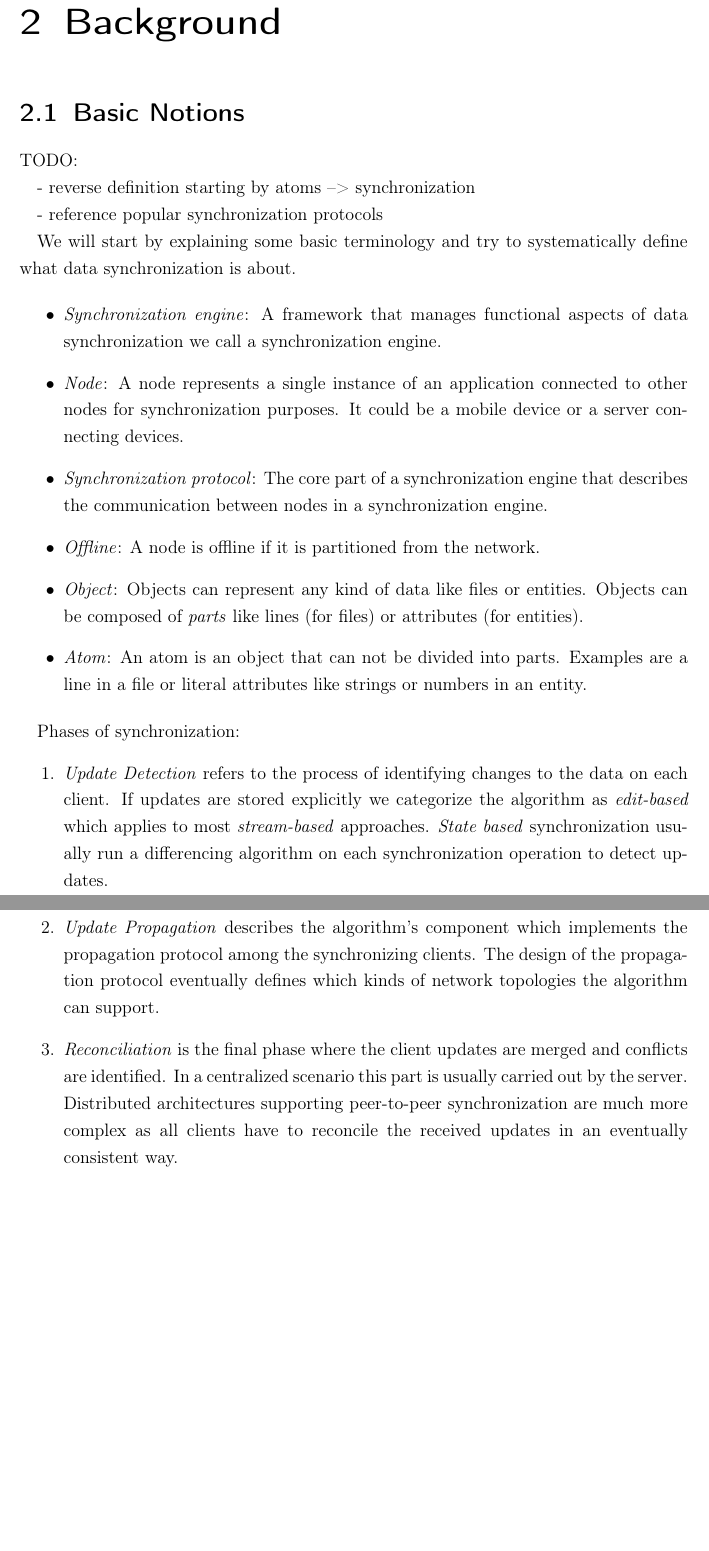
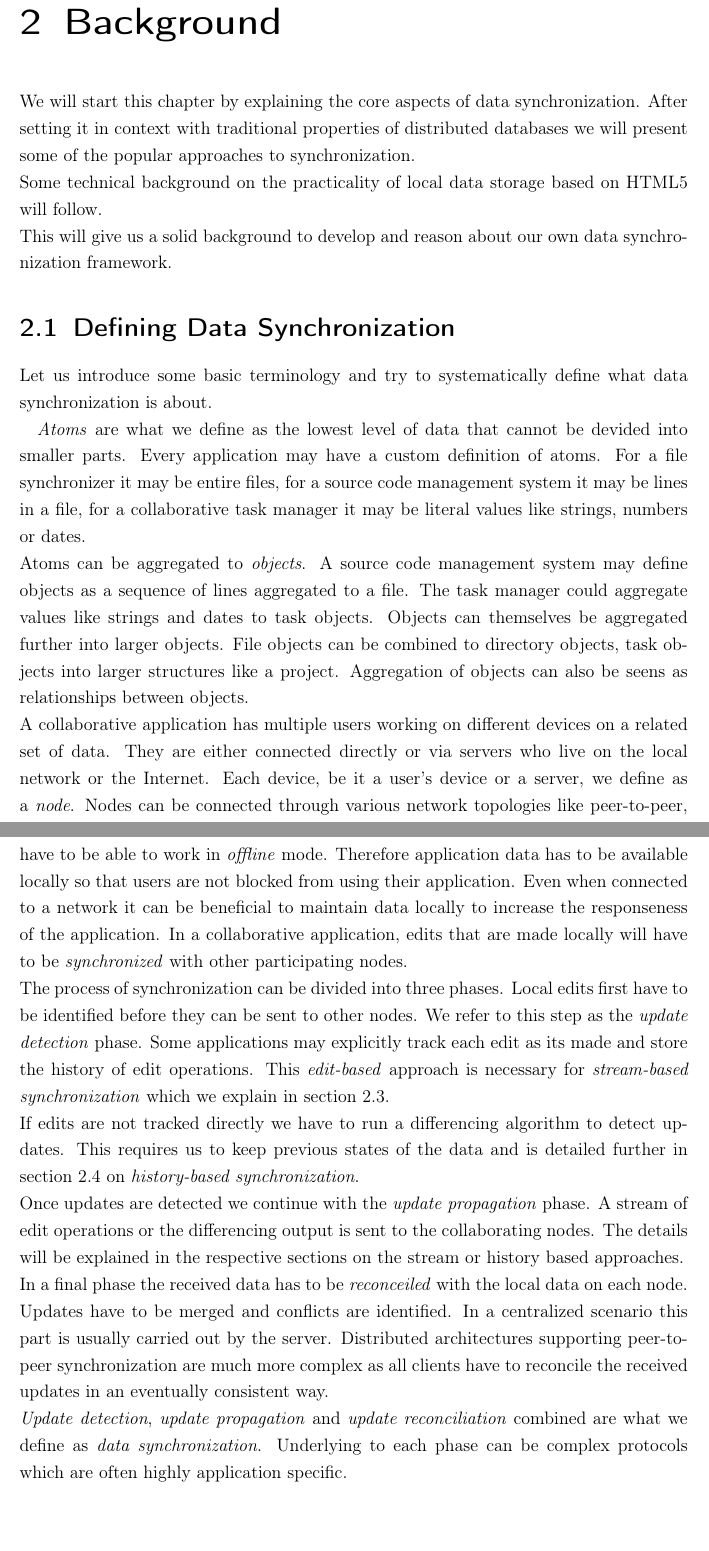
Before and after one commit to mirkokiefer/syncing-thesis, a LaTeX thesis (latex/bsc-thesis.tex, which reads latex/background.tex): two parts of pages 11 and 12 of 38, joined at a grey line, cut so that both start at the same text, the shorter picture padded with empty space. Compiled offline with pdfLaTeX.

Commit message:
define synchronization

```diff
--- a/latex/background.tex
+++ b/latex/background.tex
@@ -1,36 +1,48 @@
 
 \chapter{Background}
 \label{sec:background}
+We will start this chapter by explaining the core aspects of data synchronization.
+After setting it in context with traditional properties of distributed databases we will present some of the popular approaches to synchronization.\\
+Some technical background on the practicality of local data storage based on HTML5 will follow.\\
+This will give us a solid background to develop and reason about our own data synchronization framework.
 
-\section{Basic Notions}
-TODO:
+\section{Defining Data Synchronization}
+Let us introduce some basic terminology and try to systematically define what data synchronization is about.
 
-- reverse definition starting by atoms --> synchronization
-
-- reference popular synchronization protocols
-
-We will start by explaining some basic terminology and try to systematically define what data synchronization is about.
-
-\begin{itemize}
-\item \emph{Synchronization engine}: A framework that manages functional aspects of data synchronization we call a synchronization engine.
-\item \emph{Node}: A node represents a single instance of an application connected to other nodes for synchronization purposes. It could be a mobile device or a server connecting devices.
-\item \emph{Synchronization protocol}: The core part of a synchronization engine that describes the communication between nodes in a synchronization engine.
-\item \emph{Offline}: A node is offline if it is partitioned from the network.
-\item \emph{Object}: Objects can represent any kind of data like files or entities. Objects can be composed of \emph{parts} like lines (for files) or attributes (for entities).
-\item \emph{Atom}: An atom is an object that can not be divided into parts. Examples are a line in a file or literal attributes like strings or numbers in an entity.
-\end{itemize}
-
-Phases of synchronization:
-\begin{enumerate}
-\item \emph{Update Detection} refers to the process of identifying changes to the data on each client.
-If updates are  stored explicitly we categorize the algorithm as \emph{edit-based} which applies to most \emph{stream-based} approaches.
-\emph{State based} synchronization usually run a differencing algorithm on each synchronization operation to detect updates.
-\item \emph{Update Propagation} describes the algorithm's component which implements the propagation protocol among the synchronizing clients.
-The design of the propagation protocol eventually defines which kinds of network topologies the algorithm can support.
-\item \emph{Reconciliation} is the final phase where the client updates are merged and conflicts are identified.
+\emph{Atoms} are what we define as the lowest level of data that cannot be devided into smaller parts.
+Every application may have a custom definition of atoms.
+For a file synchronizer it may be entire files, for a source code management system it may be lines in a file, for a collaborative task manager it may be literal values like strings, numbers or dates.\\
+Atoms can be aggregated to \emph{objects}.
+A source code management system may define objects as a sequence of lines aggregated to a file.
+The task manager could aggregate values like strings and dates to task objects.
+Objects can themselves be aggregated further into larger objects.
+File objects can be combined to directory objects, task objects into larger structures like a project.
+Aggregation of objects can also be seens as relationships between objects.\\
+A collaborative application has multiple users working on different devices on a related set of data.
+They are either connected directly or via servers who live on the local network or the Internet.
+Each device, be it a user's device or a server, we define as a \emph{node}.
+Nodes can be connected through various network topologies like peer-to-peer, client-server or a hierarchical architecture.
+In section \ref{sec:main.requirements.topologies} we will go into more detail about different network topologies.\\
+The nodes of mobile users are likely to be partitioned from their network and therefore have to be able to work in \emph{offline} mode.
+Therefore application data has to be available locally so that users are not blocked from using their application.
+Even when connected to a network it can be beneficial to maintain data locally to increase the responseness of the application.
+In a collaborative application, edits that are made locally will have to be \emph{synchronized} with other participating nodes.\\
+The process of synchronization can be divided into three phases.
+Local edits first have to be identified before they can be sent to other nodes.
+We refer to this step as the \emph{update detection} phase.
+Some applications may explicitly track each edit as its made and store the history of edit operations.
+This \emph{edit-based} approach is necessary for \emph{stream-based synchronization} which we explain in section \ref{sec:background.stream-based}.\\
+If edits are not tracked directly we have to run a differencing algorithm to detect updates.
+This requires us to keep previous states of the data and is detailed further in section \ref{sec:background.history-based} on \emph{history-based synchronization}.\\
+Once updates are detected we continue with the \emph{update propagation} phase.
+A stream of edit operations or the differencing output is sent to the collaborating nodes.
+The details will be explained in the respective sections on the stream or history based approaches.\\
+In a final phase the received data has to be \emph{reconceiled} with the local data on each node.
+Updates have to be merged and conflicts are identified.
 In a centralized scenario this part is usually carried out by the server.
-Distributed architectures supporting peer-to-peer synchronization are much more complex as all clients have to reconcile the received updates in an eventually consistent way.
-\end{enumerate}
+Distributed architectures supporting peer-to-peer synchronization are much more complex as all clients have to reconcile the received updates in an eventually consistent way.\\
+\emph{Update detection}, \emph{update propagation} and \emph{update reconciliation} combined are what we define as \emph{data synchronization}.
+Underlying to each phase can be complex protocols which are often highly application specific.\\
 
 \section{ACID Properties and Transactions}
 
```
Also changed, not shown: thesis.pdf, latex/background.tex (2 more changed lines).
